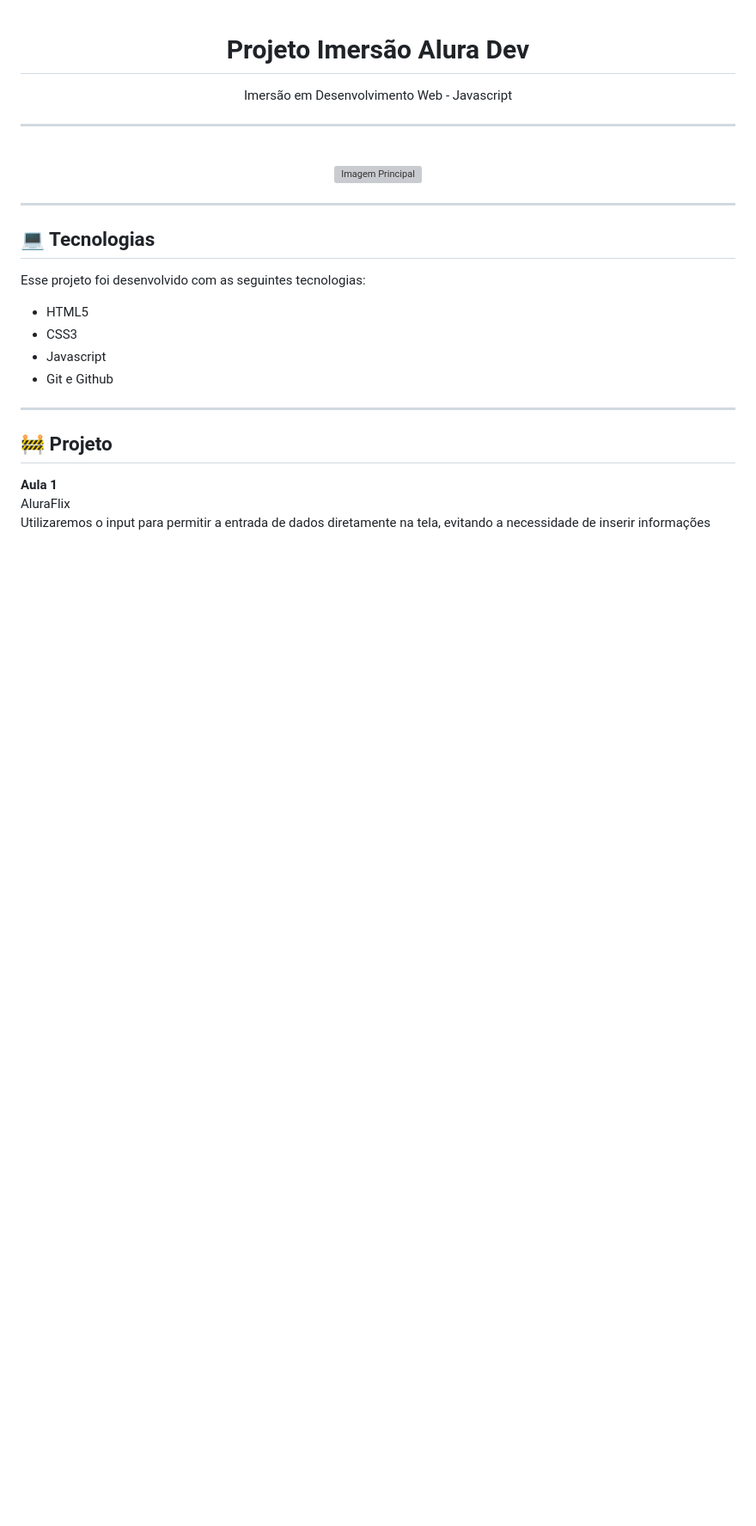
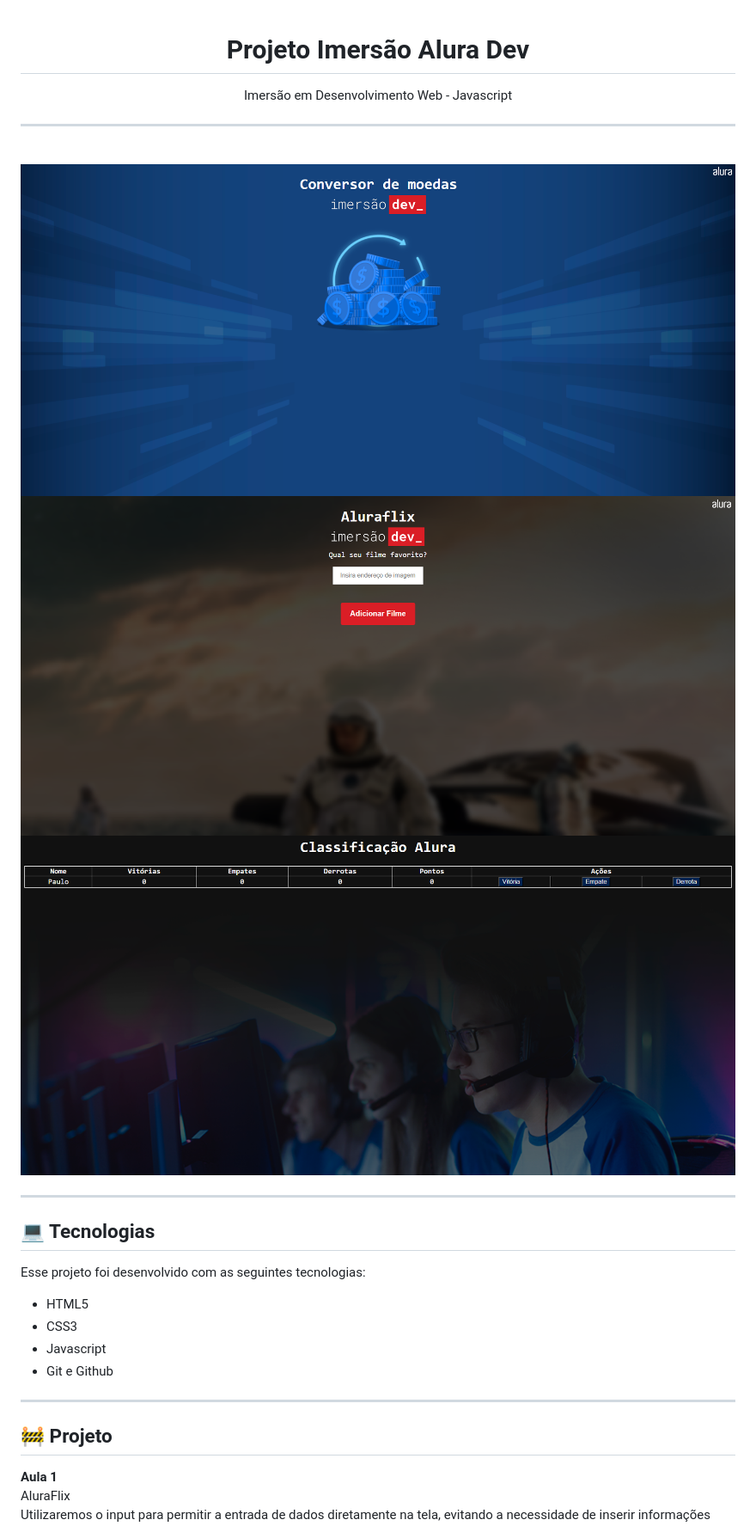
Before and after one commit to nigerade/Alura-Imersao, a Markdown page: README.md, the part around the change. Shown: that part at 86% size. GitHub-like rendering; pictures changed too: IMGS/IMG1.png (added), IMGS/IMG2.png (added), IMGS/IMG3.png (added); blank space fills up the shorter version; grey boxes are pictures that could not be loaded.

```diff
--- a/README.md
+++ b/README.md
@@ -9,7 +9,11 @@ Imersão em Desenvolvimento Web - Javascript
 <br>
 
 <p align="center">
-  <img style="border:2px solid black" alt="Imagem Principal" src="IMGS/IMG.png" width="100%">
+  <img style="border:2px solid black" alt="Imagem Principal" src="IMGS/IMG1.png" width="100%">
+
+  <img style="border:2px solid black" alt="Imagem Principal" src="IMGS/IMG2.png" width="100%">
+
+  <img style="border:2px solid black" alt="Imagem Principal" src="IMGS/IMG3.png" width="100%">
 </p>
 
 ---
```
